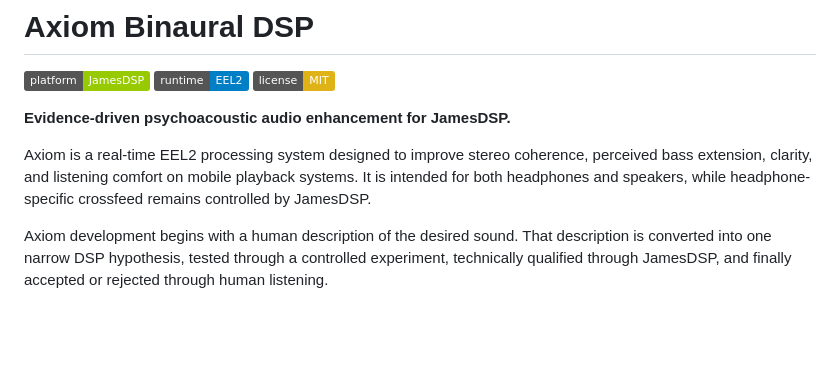
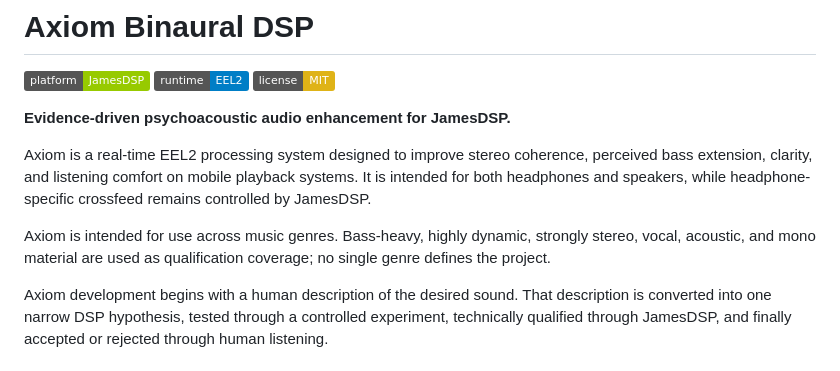
Before and after one commit to 051-lab/axiom-binaural-dsp, a Markdown page: README.md, the part around the change. GitHub-like rendering; badges without logos; blank space fills up the shorter version.

Commit message:
docs: clarify genre-neutral qualification coverage

```diff
--- a/README.md
+++ b/README.md
@@ -10,6 +10,10 @@ Axiom is a real-time EEL2 processing system designed to improve stereo
 coherence, perceived bass extension, clarity, and listening comfort on mobile
 playback systems. It is intended for both headphones and speakers, while
 headphone-specific crossfeed remains controlled by JamesDSP.
+
+Axiom is intended for use across music genres. Bass-heavy, highly dynamic,
+strongly stereo, vocal, acoustic, and mono material are used as qualification
+coverage; no single genre defines the project.
 
 Axiom development begins with a human description of the desired sound. That
 description is converted into one narrow DSP hypothesis, tested through a
```
